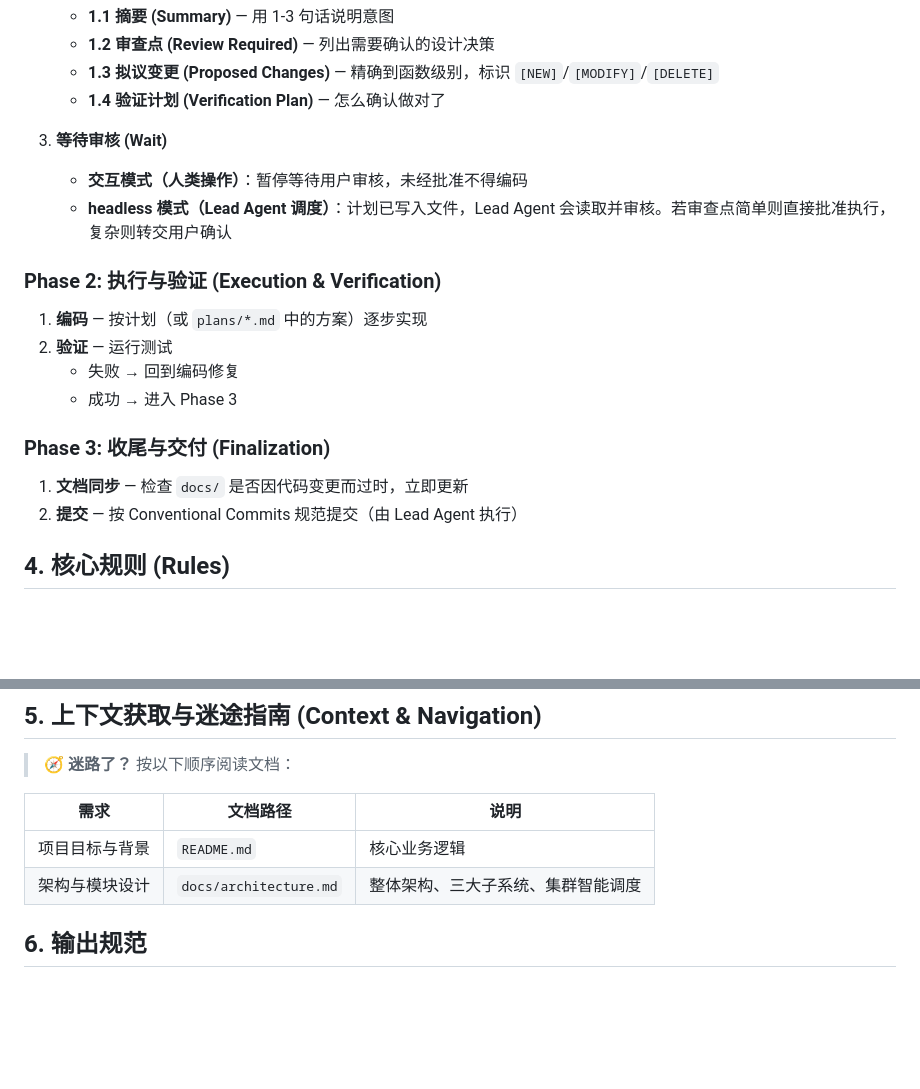
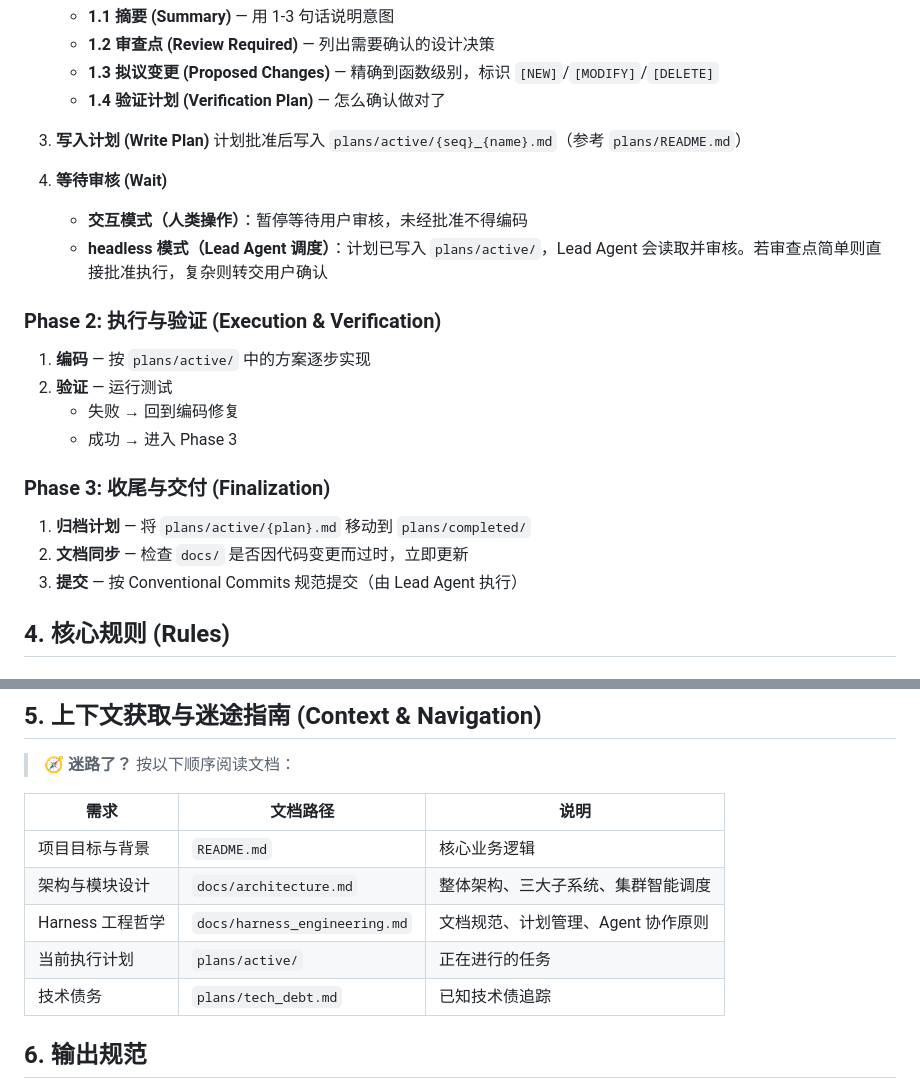
Before and after one commit to iomgaa-ycz/Herald, a Markdown page: CLAUDE.md, 2 parts joined by grey strips. Rendered like a GitHub page; blank space fills up the shorter version.

Commit message:
docs: 更新计划管理流程说明

```diff
--- a/CLAUDE.md
+++ b/CLAUDE.md
@@ -52,21 +52,25 @@ python core/main.py [subcommand]
    - **1.3 拟议变更 (Proposed Changes)** — 精确到函数级别，标识 `[NEW]`/`[MODIFY]`/`[DELETE]`
    - **1.4 验证计划 (Verification Plan)** — 怎么确认做对了
 
-3. **等待审核 (Wait)**
+3. **写入计划 (Write Plan)**
+   计划批准后写入 `plans/active/{seq}_{name}.md`（参考 `plans/README.md`）
+
+4. **等待审核 (Wait)**
    - **交互模式（人类操作）**：暂停等待用户审核，未经批准不得编码
-   - **headless 模式（Lead Agent 调度）**：计划已写入文件，Lead Agent 会读取并审核。若审查点简单则直接批准执行，复杂则转交用户确认
+   - **headless 模式（Lead Agent 调度）**：计划已写入 `plans/active/`，Lead Agent 会读取并审核。若审查点简单则直接批准执行，复杂则转交用户确认
 
 ### Phase 2: 执行与验证 (Execution & Verification)
 
-1. **编码** — 按计划（或 `plans/*.md` 中的方案）逐步实现
+1. **编码** — 按 `plans/active/` 中的方案逐步实现
 2. **验证** — 运行测试
    - 失败 → 回到编码修复
    - 成功 → 进入 Phase 3
 
 ### Phase 3: 收尾与交付 (Finalization)
 
-1. **文档同步** — 检查 `docs/` 是否因代码变更而过时，立即更新
-2. **提交** — 按 Conventional Commits 规范提交（由 Lead Agent 执行）
+1. **归档计划** — 将 `plans/active/{plan}.md` 移动到 `plans/completed/`
+2. **文档同步** — 检查 `docs/` 是否因代码变更而过时，立即更新
+3. **提交** — 按 Conventional Commits 规范提交（由 Lead Agent 执行）
 
 ## 4. 核心规则 (Rules)
 
@@ -108,6 +112,9 @@ python core/main.py [subcommand]
 |------|----------|------|
 | 项目目标与背景 | `README.md` | 核心业务逻辑 |
 | 架构与模块设计 | `docs/architecture.md` | 整体架构、三大子系统、集群智能调度 |
+| Harness 工程哲学 | `docs/harness_engineering.md` | 文档规范、计划管理、Agent 协作原则 |
+| 当前执行计划 | `plans/active/` | 正在进行的任务 |
+| 技术债务 | `plans/tech_debt.md` | 已知技术债追踪 |
 
 ## 6. 输出规范
 - 所有输出语言: **简体中文**
```
